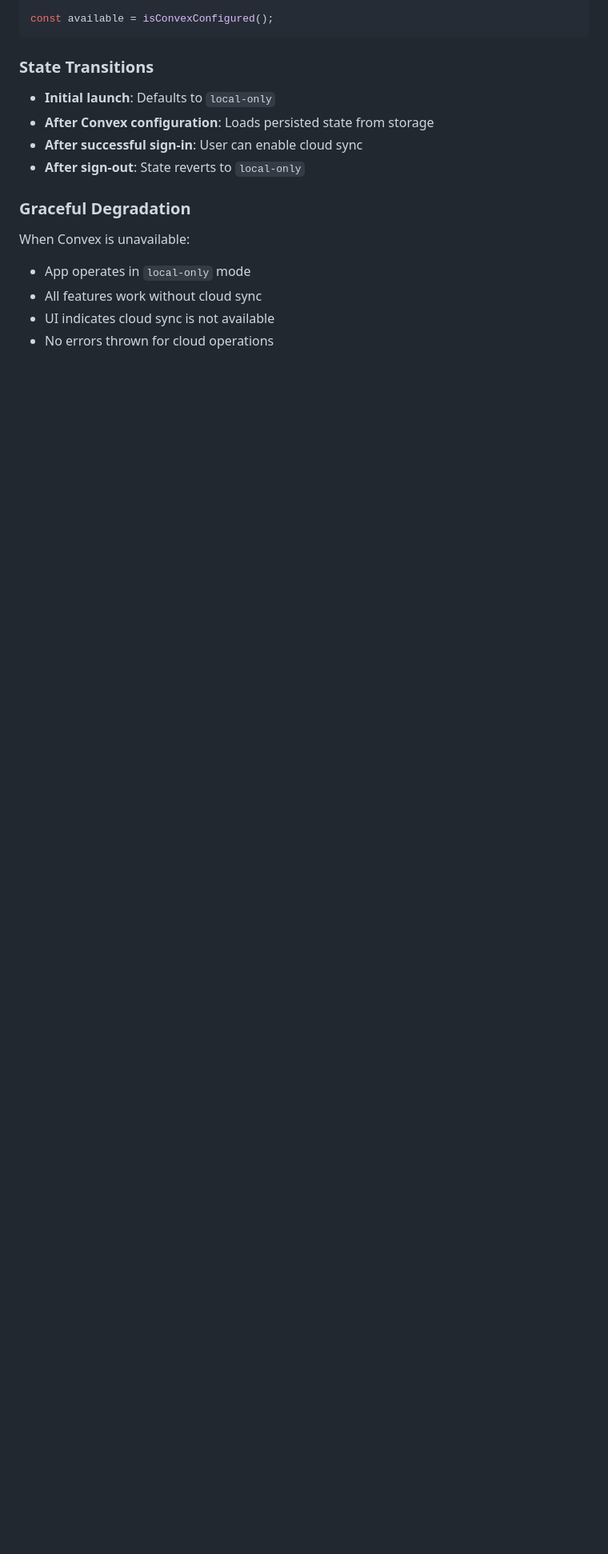
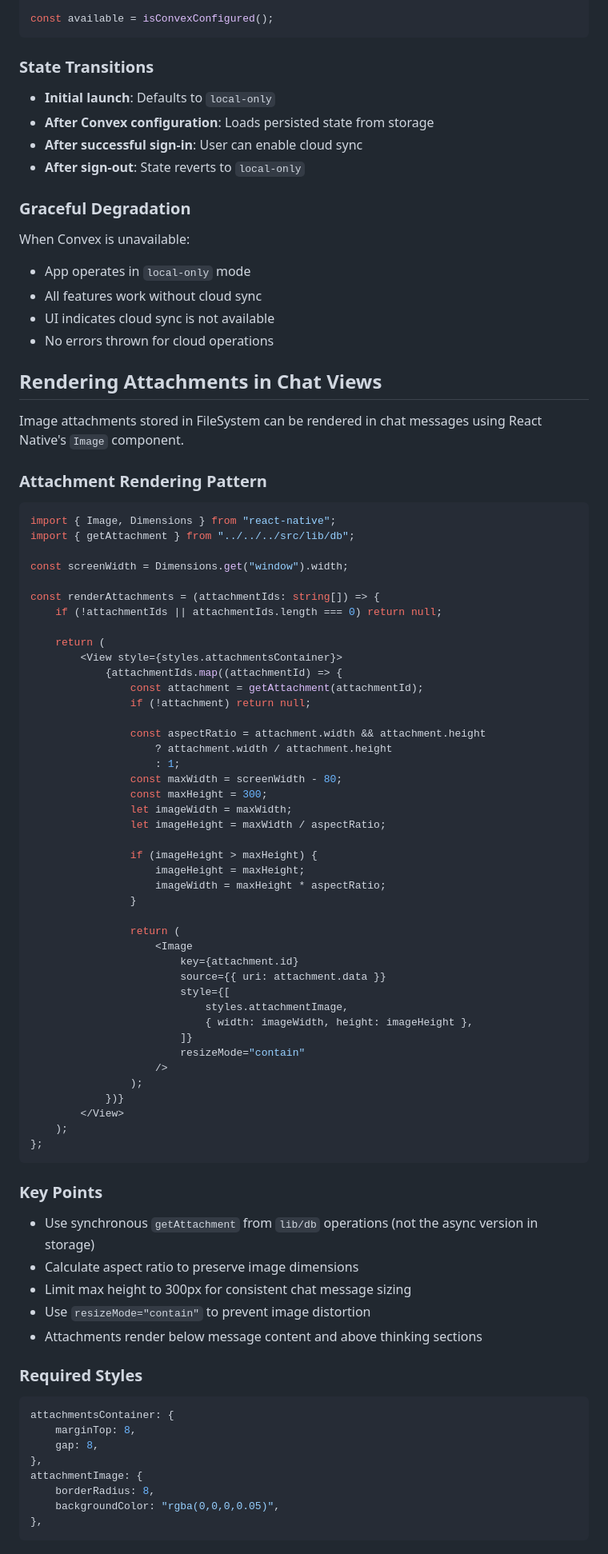
Before and after one commit to aurokin/agentchat, a Markdown page: apps/mobile/AGENTS.md, the part around the change. Shown at 80% size. Drawn GitHub-style; blank space fills up the shorter version.

Commit message:
docs: Add attachment rendering pattern to AGENTS.md

````diff
--- a/apps/mobile/AGENTS.md
+++ b/apps/mobile/AGENTS.md
@@ -343,3 +343,75 @@ When Convex is unavailable:
 - All features work without cloud sync
 - UI indicates cloud sync is not available
 - No errors thrown for cloud operations
+
+## Rendering Attachments in Chat Views
+
+Image attachments stored in FileSystem can be rendered in chat messages using React Native's `Image` component.
+
+### Attachment Rendering Pattern
+
+```typescript
+import { Image, Dimensions } from "react-native";
+import { getAttachment } from "../../../src/lib/db";
+
+const screenWidth = Dimensions.get("window").width;
+
+const renderAttachments = (attachmentIds: string[]) => {
+    if (!attachmentIds || attachmentIds.length === 0) return null;
+
+    return (
+        <View style={styles.attachmentsContainer}>
+            {attachmentIds.map((attachmentId) => {
+                const attachment = getAttachment(attachmentId);
+                if (!attachment) return null;
+
+                const aspectRatio = attachment.width && attachment.height
+                    ? attachment.width / attachment.height
+                    : 1;
+                const maxWidth = screenWidth - 80;
+                const maxHeight = 300;
+                let imageWidth = maxWidth;
+                let imageHeight = maxWidth / aspectRatio;
+
+                if (imageHeight > maxHeight) {
+                    imageHeight = maxHeight;
+                    imageWidth = maxHeight * aspectRatio;
+                }
+
+                return (
+                    <Image
+                        key={attachment.id}
+                        source={{ uri: attachment.data }}
+                        style={[
+                            styles.attachmentImage,
+                            { width: imageWidth, height: imageHeight },
+                        ]}
+                        resizeMode="contain"
+                    />
+                );
+            })}
+        </View>
+    );
+};
+```
+
+### Key Points
+
+- Use synchronous `getAttachment` from `lib/db` operations (not the async version in storage)
+- Calculate aspect ratio to preserve image dimensions
+- Limit max height to 300px for consistent chat message sizing
+- Use `resizeMode="contain"` to prevent image distortion
+- Attachments render below message content and above thinking sections
+
+### Required Styles
+
+```typescript
+attachmentsContainer: {
+    marginTop: 8,
+    gap: 8,
+},
+attachmentImage: {
+    borderRadius: 8,
+    backgroundColor: "rgba(0,0,0,0.05)",
+},
+```
````
